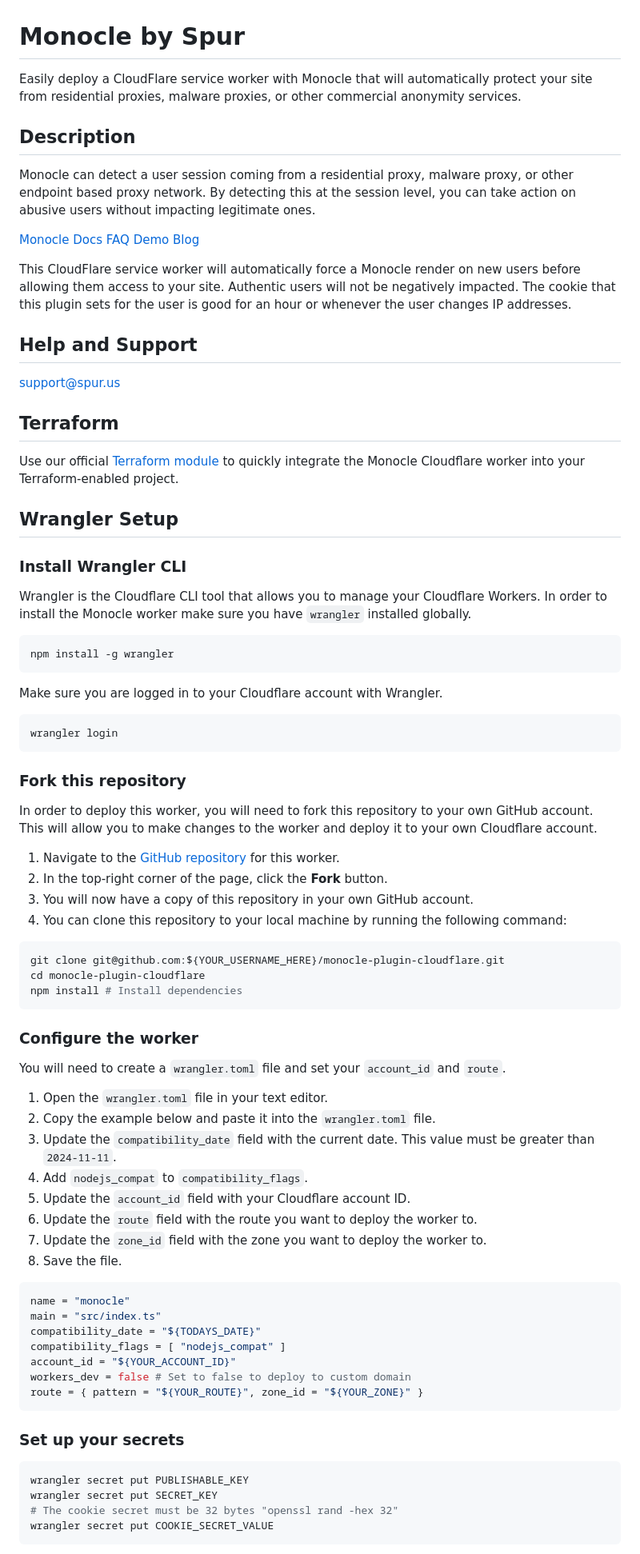
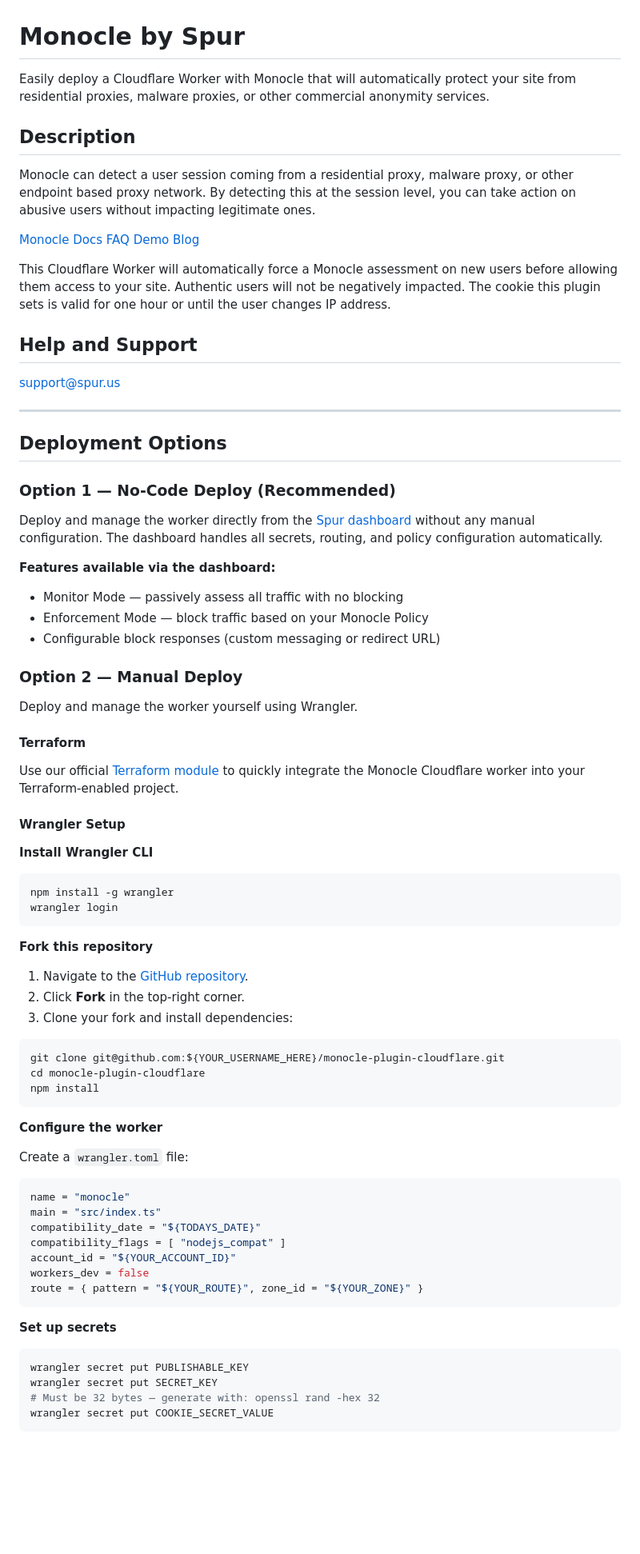
Before and after one commit to spurintel/monocle-plugin-cloudflare, a Markdown page: README.md, the part around one of its changes. Shown at 80% size. Rendered like a GitHub page; blank space fills up the shorter version.

````diff
--- a/README.md
+++ b/README.md
@@ -1,6 +1,6 @@
 # Monocle by Spur
 
-Easily deploy a CloudFlare service worker with Monocle that will automatically protect your site from residential proxies, malware proxies, or other commercial anonymity services.
+Easily deploy a Cloudflare Worker with Monocle that will automatically protect your site from residential proxies, malware proxies, or other commercial anonymity services.
 
 ## Description
 
@@ -12,61 +12,57 @@ Monocle can detect a user session coming from a residential proxy, malware proxy
 [Demo](https://spur.us/demo)
 [Blog](https://spur.us/blog)
 
-This CloudFlare service worker will automatically force a Monocle render on new users before allowing them access to your site. Authentic users will not be negatively impacted. The cookie that this plugin sets for the user is good for an hour or whenever the user changes IP addresses.
+This Cloudflare Worker will automatically force a Monocle assessment on new users before allowing them access to your site. Authentic users will not be negatively impacted. The cookie this plugin sets is valid for one hour or until the user changes IP address.
 
 ## Help and Support
 
 support@spur.us
 
-## Terraform
+---
+
+## Deployment Options
+
+### Option 1 — No-Code Deploy (Recommended)
+
+Deploy and manage the worker directly from the [Spur dashboard](https://spur.us/demo) without any manual configuration. The dashboard handles all secrets, routing, and policy configuration automatically.
+
+**Features available via the dashboard:**
+- Monitor Mode — passively assess all traffic with no blocking
+- Enforcement Mode — block traffic based on your Monocle Policy
+- Configurable block responses (custom messaging or redirect URL)
+
+### Option 2 — Manual Deploy
+
+Deploy and manage the worker yourself using Wrangler.
+
+#### Terraform
 
 Use our official [Terraform module](https://registry.terraform.io/modules/spurintel/worker-spur-monocle/cloudflare/latest) to quickly integrate the Monocle Cloudflare worker into your Terraform-enabled project.
 
-## Wrangler Setup
+#### Wrangler Setup
 
-### Install Wrangler CLI
-
-Wrangler is the Cloudflare CLI tool that allows you to manage your Cloudflare Workers.
-In order to install the Monocle worker make sure you have `wrangler` installed globally.
+**Install Wrangler CLI**
 
 ```sh
 npm install -g wrangler
-```
-
-Make sure you are logged in to your Cloudflare account with Wrangler.
-
-```sh
 wrangler login
 ```
 
-### Fork this repository
+**Fork this repository**
 
-In order to deploy this worker, you will need to fork this repository to your own GitHub account.
-This will allow you to make changes to the worker and deploy it to your own Cloudflare account.
-
-1. Navigate to the [GitHub repository](https://github.com/spurintel/monocle-plugin-cloudflare) for this worker.
-2. In the top-right corner of the page, click the **Fork** button.
-3. You will now have a copy of this repository in your own GitHub account.
-4. You can clone this repository to your local machine by running the following command:
+1. Navigate to the [GitHub repository](https://github.com/spurintel/monocle-plugin-cloudflare).
+2. Click **Fork** in the top-right corner.
+3. Clone your fork and install dependencies:
 
 ```sh
 git clone git@github.com:${YOUR_USERNAME_HERE}/monocle-plugin-cloudflare.git
 cd monocle-plugin-cloudflare
-npm install # Install dependencies
+npm install
 ```
 
-### Configure the worker
+**Configure the worker**
 
-You will need to create a `wrangler.toml` file and set your `account_id` and `route`.
-
-1. Open the `wrangler.toml` file in your text editor.
-2. Copy the example below and paste it into the `wrangler.toml` file.
-3. Update the `compatibility_date` field with the current date. This value must be greater than `2024-11-11`.
-4. Add `nodejs_compat` to `compatibility_flags`.
-5. Update the `account_id` field with your Cloudflare account ID.
-6. Update the `route` field with the route you want to deploy the worker to.
-7. Update the `zone_id` field with the zone you want to deploy the worker to.
-8. Save the file.
+Create a `wrangler.toml` file:
 
 ```toml
 name = "monocle"
@@ -74,16 +70,16 @@ main = "src/index.ts"
 compatibility_date = "${TODAYS_DATE}"
 compatibility_flags = [ "nodejs_compat" ]
 account_id = "${YOUR_ACCOUNT_ID}"
-workers_dev = false # Set to false to deploy to custom domain
+workers_dev = false
 route = { pattern = "${YOUR_ROUTE}", zone_id = "${YOUR_ZONE}" }
 ```
 
-### Set up your secrets
+**Set up secrets**
 
 ```sh
 wrangler secret put PUBLISHABLE_KEY
 wrangler secret put SECRET_KEY
-# The cookie secret must be 32 bytes "openssl rand -hex 32"
+# Must be 32 bytes — generate with: openssl rand -hex 32
 wrangler secret put COOKIE_SECRET_VALUE
 ```
 
````
Also changed, not shown: other parts of README.md (+31 -3 lines).
